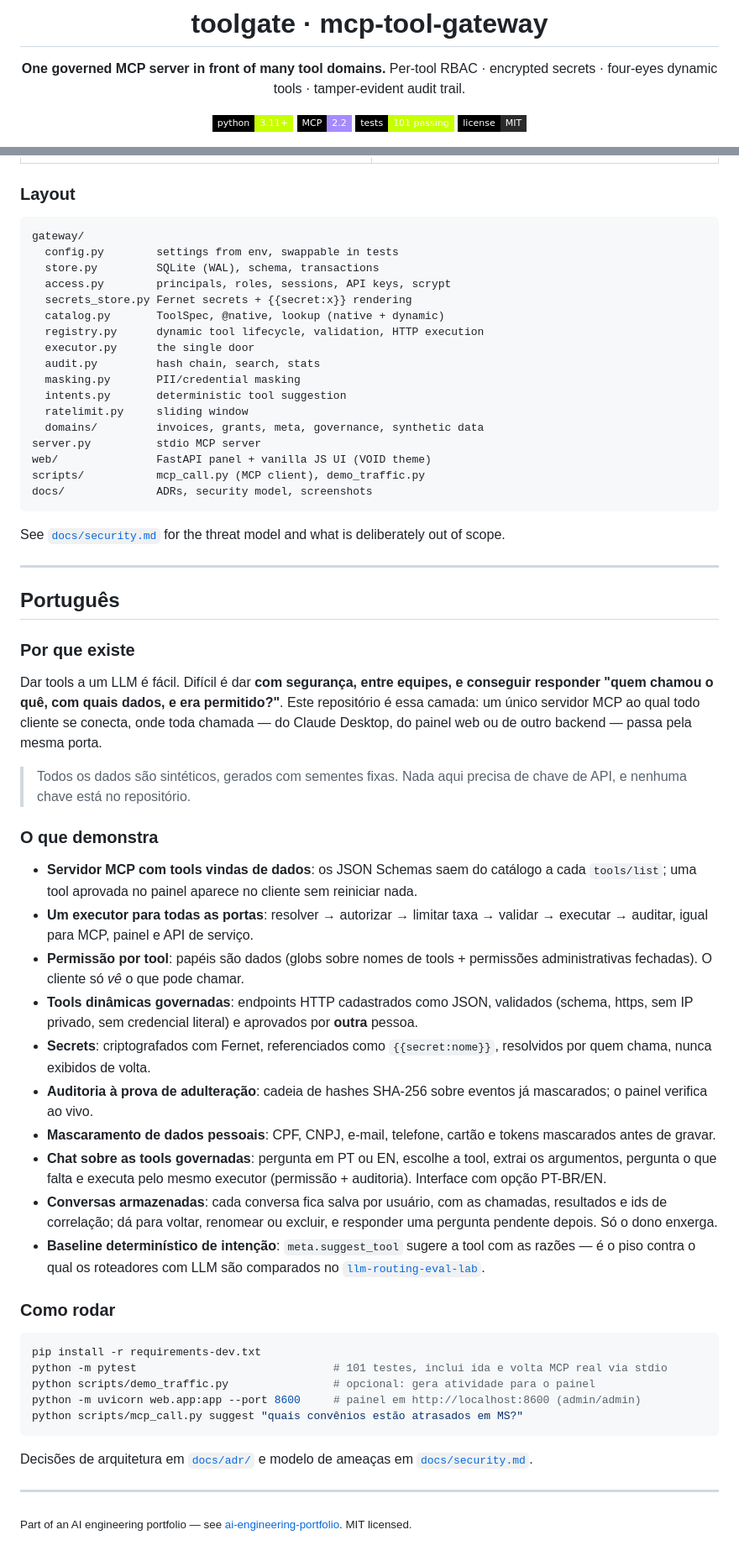
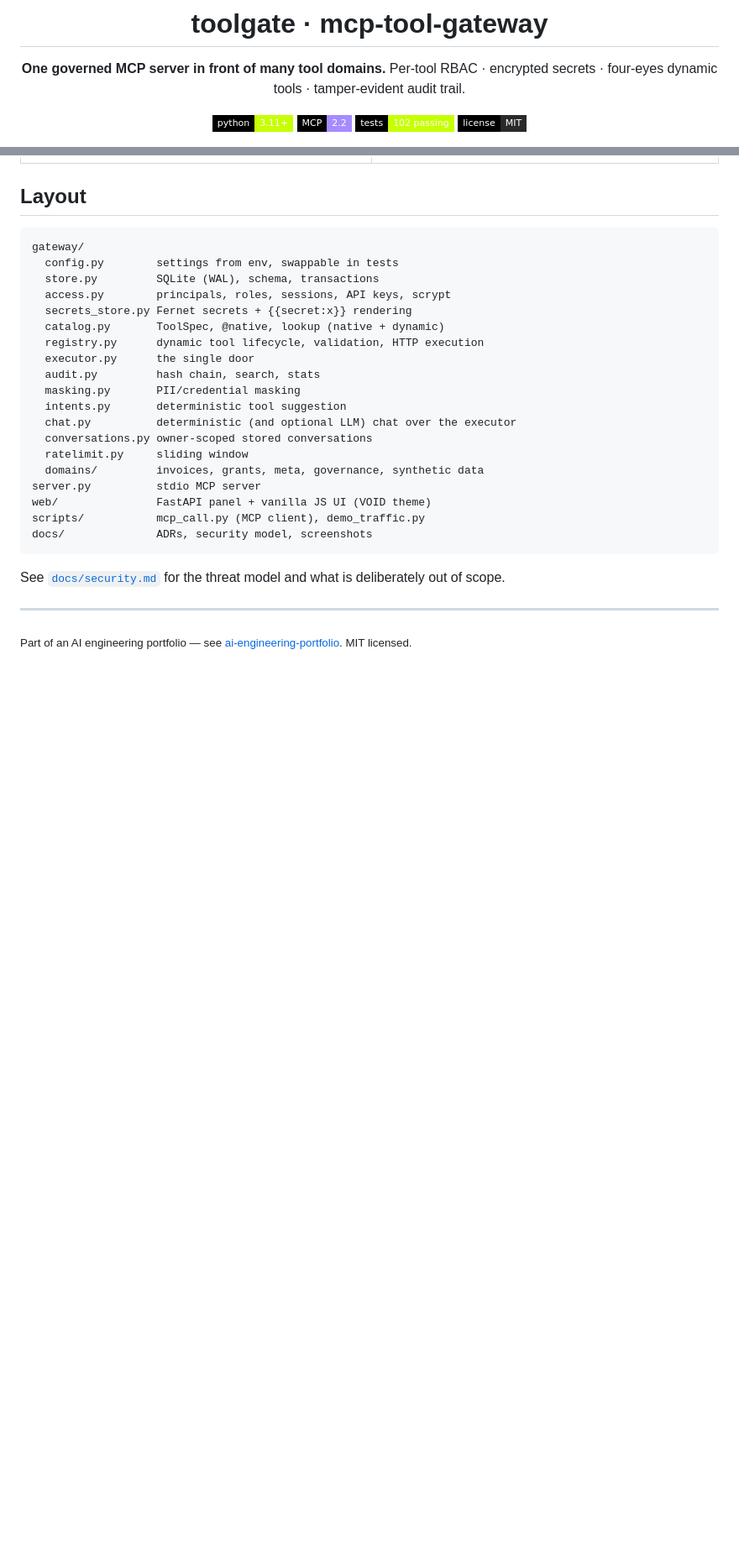
Before and after one commit to murilo-bassan/mcp-tool-gateway, a Markdown page: README.md, 2 parts joined by grey strips. Shown at 84% size. Rendered like a GitHub page; badges without logos; blank space fills up the shorter version.

Commit message:
docs: full README in English and Portuguese, reader picks the language

````diff
--- a/README.md
+++ b/README.md
@@ -7,6 +7,6 @@ Per-tool RBAC · encrypted secrets · four-eyes dynamic tools · tamper-evident
 
 ![python](https://img.shields.io/badge/python-3.11%2B-000?style=flat-square&labelColor=000&color=c6ff00)
 ![mcp](https://img.shields.io/badge/MCP-2.2-000?style=flat-square&labelColor=000&color=a58bff)
-![tests](https://img.shields.io/badge/tests-101%20passing-000?style=flat-square&labelColor=000&color=c6ff00)
+![tests](https://img.shields.io/badge/tests-102%20passing-000?style=flat-square&labelColor=000&color=c6ff00)
 ![license](https://img.shields.io/badge/license-MIT-000?style=flat-square&labelColor=000&color=2a2a2a)
 
@@ -111,7 +111,7 @@ Docker: `docker compose up --build`.
 | **Registry** | **Access** |
 | <img src="docs/screenshots/registry.png" alt="Registry"> | <img src="docs/screenshots/access.png" alt="Access"> |
 
-### Layout
+## Layout
 
 ```
 gateway/
@@ -125,6 +125,8 @@ gateway/
   audit.py         hash chain, search, stats
   masking.py       PII/credential masking
   intents.py       deterministic tool suggestion
+  chat.py          deterministic (and optional LLM) chat over the executor
+  conversations.py owner-scoped stored conversations
   ratelimit.py     sliding window
   domains/         invoices, grants, meta, governance, synthetic data
 server.py          stdio MCP server
@@ -137,44 +139,4 @@ See [`docs/security.md`](docs/security.md) for the threat model and what is deli
 
 ---
 
-## Português
-
-### Por que existe
-
-Dar tools a um LLM é fácil. Difícil é dar **com segurança, entre equipes, e
-conseguir responder "quem chamou o quê, com quais dados, e era permitido?"**.
-Este repositório é essa camada: um único servidor MCP ao qual todo cliente se
-conecta, onde toda chamada — do Claude Desktop, do painel web ou de outro
-backend — passa pela mesma porta.
-
-> Todos os dados são sintéticos, gerados com sementes fixas. Nada aqui precisa
-> de chave de API, e nenhuma chave está no repositório.
-
-### O que demonstra
-
-- **Servidor MCP com tools vindas de dados**: os JSON Schemas saem do catálogo a cada `tools/list`; uma tool aprovada no painel aparece no cliente sem reiniciar nada.
-- **Um executor para todas as portas**: resolver → autorizar → limitar taxa → validar → executar → auditar, igual para MCP, painel e API de serviço.
-- **Permissão por tool**: papéis são dados (globs sobre nomes de tools + permissões administrativas fechadas). O cliente só *vê* o que pode chamar.
-- **Tools dinâmicas governadas**: endpoints HTTP cadastrados como JSON, validados (schema, https, sem IP privado, sem credencial literal) e aprovados por **outra** pessoa.
-- **Secrets**: criptografados com Fernet, referenciados como `{{secret:nome}}`, resolvidos por quem chama, nunca exibidos de volta.
-- **Auditoria à prova de adulteração**: cadeia de hashes SHA-256 sobre eventos já mascarados; o painel verifica ao vivo.
-- **Mascaramento de dados pessoais**: CPF, CNPJ, e-mail, telefone, cartão e tokens mascarados antes de gravar.
-- **Chat sobre as tools governadas**: pergunta em PT ou EN, escolhe a tool, extrai os argumentos, pergunta o que falta e executa pelo mesmo executor (permissão + auditoria). Interface com opção PT-BR/EN.
-- **Conversas armazenadas**: cada conversa fica salva por usuário, com as chamadas, resultados e ids de correlação; dá para voltar, renomear ou excluir, e responder uma pergunta pendente depois. Só o dono enxerga.
-- **Baseline determinístico de intenção**: `meta.suggest_tool` sugere a tool com as razões — é o piso contra o qual os roteadores com LLM são comparados no [`llm-routing-eval-lab`](https://github.com/murilo-bassan/llm-routing-eval-lab).
-
-### Como rodar
-
-```bash
-pip install -r requirements-dev.txt
-python -m pytest                              # 101 testes, inclui ida e volta MCP real via stdio
-python scripts/demo_traffic.py                # opcional: gera atividade para o painel
-python -m uvicorn web.app:app --port 8600     # painel em http://localhost:8600 (admin/admin)
-python scripts/mcp_call.py suggest "quais convênios estão atrasados em MS?"
-```
-
-Decisões de arquitetura em [`docs/adr/`](docs/adr) e modelo de ameaças em [`docs/security.md`](docs/security.md).
-
----
-
 <sub>Part of an AI engineering portfolio — see [ai-engineering-portfolio](https://github.com/murilo-bassan/ai-engineering-portfolio). MIT licensed.</sub>
````
Also changed, not shown: other parts of README.md (+11 -11 lines), README.pt-BR.md (added, +142 -0 lines).
